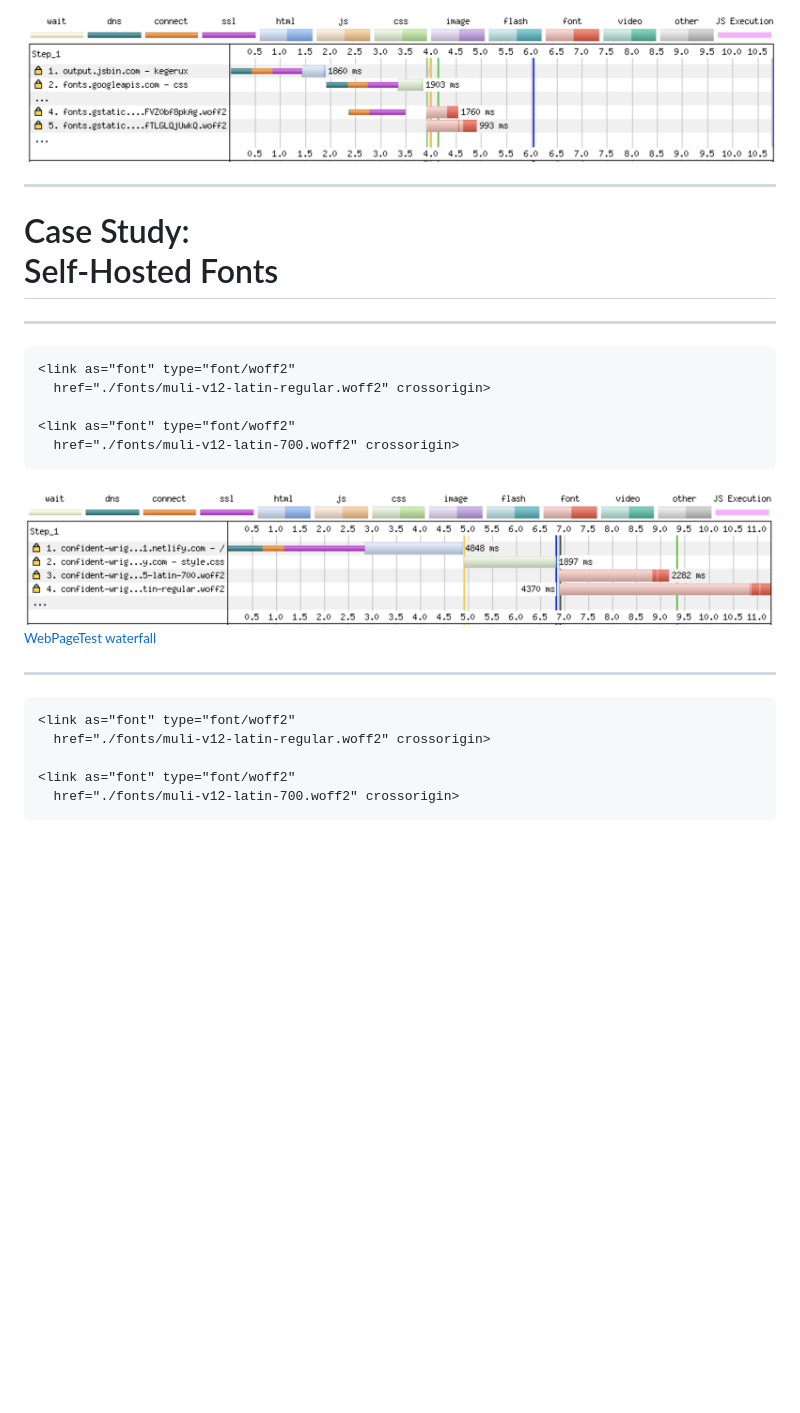
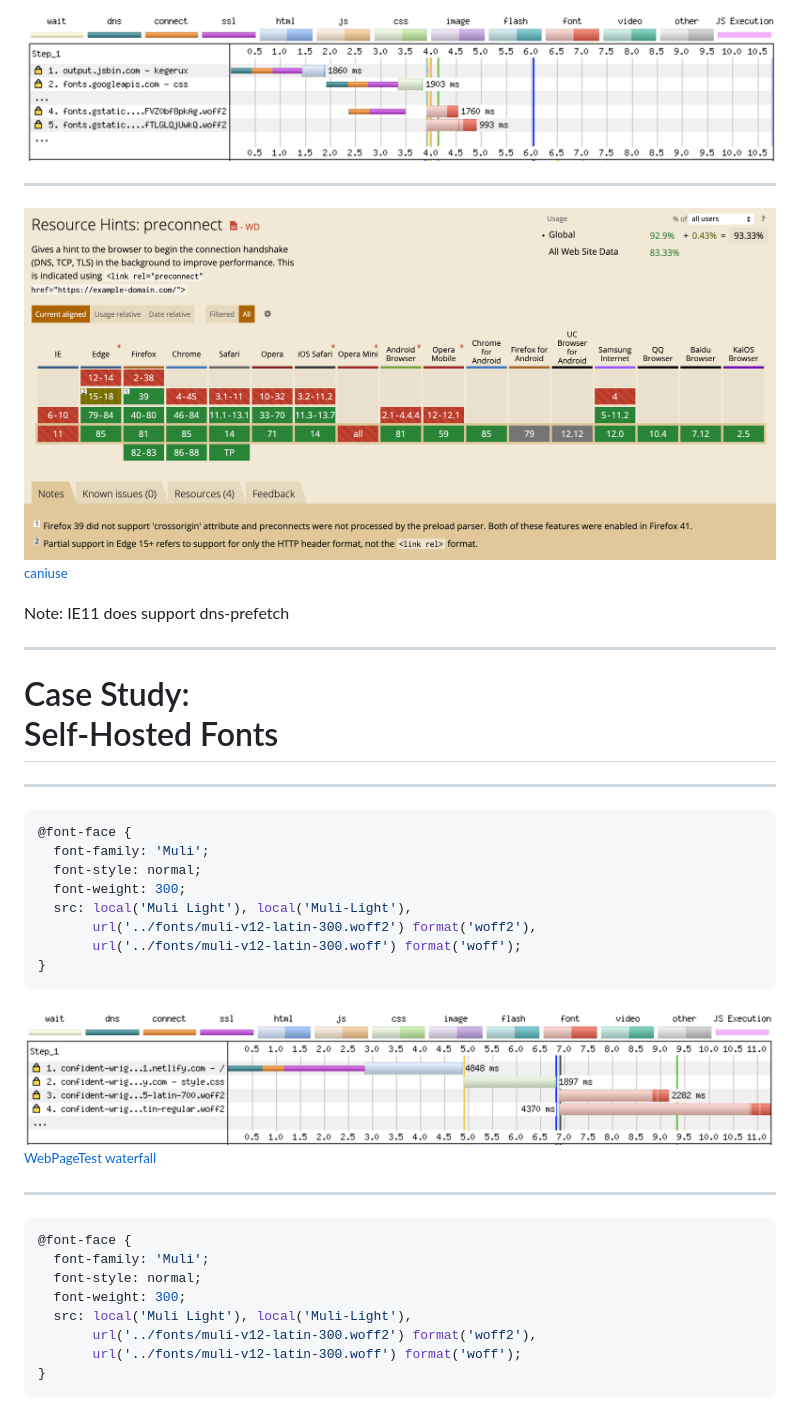
Before and after one commit to siakaramalegos/font-performance, a Markdown page: index.md, the part around the change printed below. Drawn GitHub-style; pictures changed too: images/caniuse-preconnect.png (added); blank space fills up the shorter version.

````diff
--- a/index.md
+++ b/index.md
@@ -199,6 +195,14 @@ Note: dns-prefetch only does the dns part of the prefetch, but on the plus side,
 
 ---
 
+<img src="./images/caniuse-preconnect.png" alt="caniuse coverage report for link rel=preconnect">
+
+<small>[caniuse](https://caniuse.com/link-rel-preconnect)</small>
+
+Note: IE11 does support dns-prefetch
+
+---
+
 <!-- .slide: data-background="./images/greek-types.jpg" -->
 
 <div style="background-color:rgba(255,255,255,0.75);padding:20px;">
@@ -209,12 +213,15 @@ Note: dns-prefetch only does the dns part of the prefetch, but on the plus side,
 
 ---
 
-```html
-<link as="font" type="font/woff2"
-  href="./fonts/muli-v12-latin-regular.woff2" crossorigin>
-
-<link as="font" type="font/woff2"
-  href="./fonts/muli-v12-latin-700.woff2" crossorigin>
+```css
+@font-face {
+  font-family: 'Muli';
+  font-style: normal;
+  font-weight: 300;
+  src: local('Muli Light'), local('Muli-Light'),
+       url('../fonts/muli-v12-latin-300.woff2') format('woff2'),
+       url('../fonts/muli-v12-latin-300.woff') format('woff');
+}
 ```
 
 <img class="nooutline" src="./images/fonts-local.png" alt="Google fonts load waterfall showing local font waiting to load until after CSS">
@@ -223,12 +230,15 @@ Note: dns-prefetch only does the dns part of the prefetch, but on the plus side,
 
 ---
 
-```html
-<link as="font" type="font/woff2"
-  href="./fonts/muli-v12-latin-regular.woff2" crossorigin>
-
-<link as="font" type="font/woff2"
-  href="./fonts/muli-v12-latin-700.woff2" crossorigin>
+```css
+@font-face {
+  font-family: 'Muli';
+  font-style: normal;
+  font-weight: 300;
+  src: local('Muli Light'), local('Muli-Light'),
+       url('../fonts/muli-v12-latin-300.woff2') format('woff2'),
+       url('../fonts/muli-v12-latin-300.woff') format('woff');
+}
 ```
 
 <img class="nooutline" src="./images/no-preload.png" alt="Google fonts load waterfall showing local font waiting to load until after CSS">
````
Also changed, not shown: other parts of index.md (+42 -32 lines), images/caniuse-preload.png, images/sia_champagne.jpg (added), images/wpt-waterfall-annotated.png (added), 1 other file.
